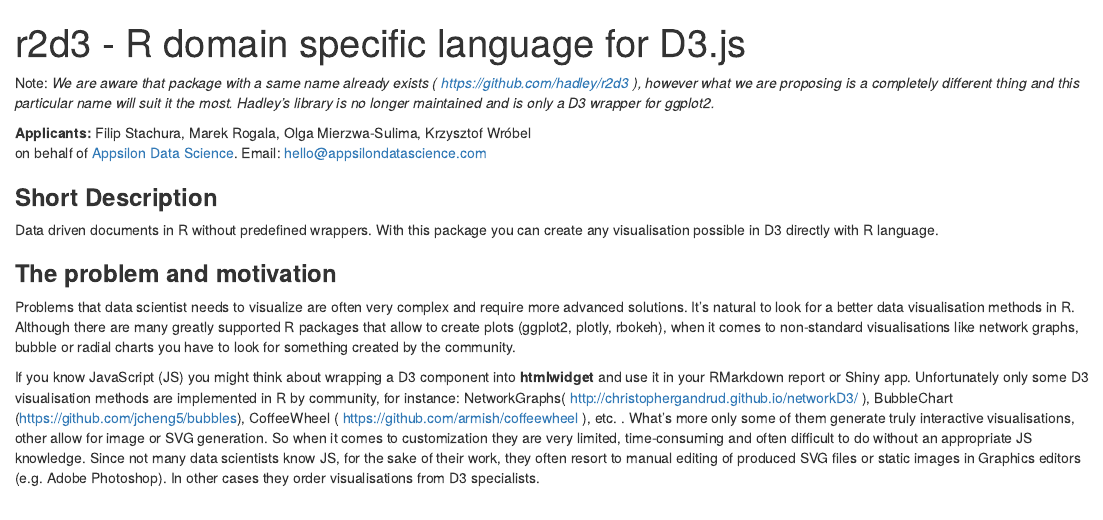
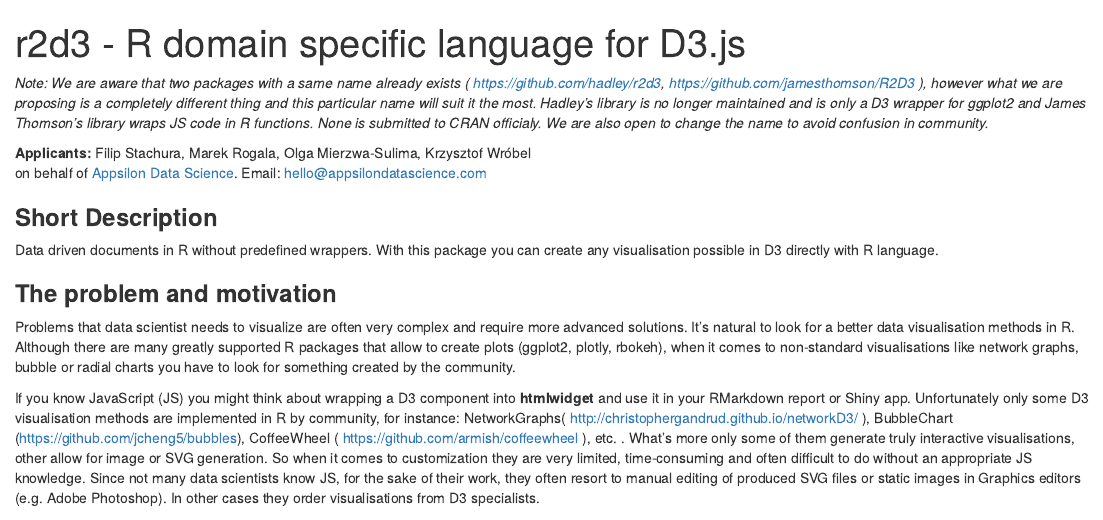
Before and after one commit to Appsilon/r2d3, an R Markdown document (proposal/isc-proposal.Rmd): the page in a window 1100 px wide, from its top. Rendered offline with R 4.5, knitr and Pandoc, with nearby package versions.

Commit message:
Note update

````diff
--- a/proposal/isc-proposal.Rmd
+++ b/proposal/isc-proposal.Rmd
@@ -14,7 +14,7 @@
 ```{r setup, eval=TRUE, results='hide', echo=FALSE}
 knitr::opts_knit$set(warning = FALSE, message= FALSE)
 ```
-Note: _We are aware that package with a same name already exists (_ [_https://github.com/hadley/r2d3_](https://github.com/hadley/r2d3) _), however what we are proposing is a completely different thing and this particular name will suit it the most. Hadley's library is no longer maintained and is only a D3 wrapper for ggplot2._
+*Note: We are aware that two packages with a same name already exists ( [https://github.com/hadley/r2d3](https://github.com/hadley/r2d3), [https://github.com/jamesthomson/R2D3](https://github.com/jamesthomson/R2D3) ), however what we are proposing is a completely different thing and this particular name will suit it the most. Hadley's library is no longer maintained and is only a D3 wrapper for ggplot2 and James Thomson's library wraps JS code in R functions. None is submitted to CRAN officialy. We are also open to change the name to avoid confusion in community.*
 
 **Applicants:** Filip Stachura, Marek Rogala, Olga Mierzwa-Sulima, Krzysztof Wróbel<br>
 on behalf of [Appsilon Data Science](http://appsilondatascience.com). Email: hello@appsilondatascience.com
````
